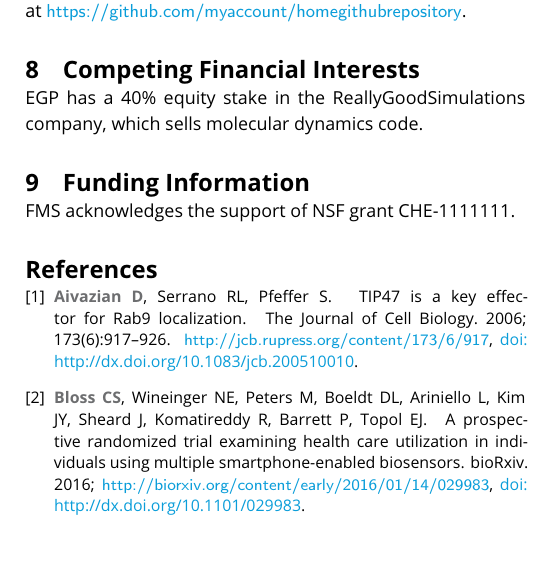
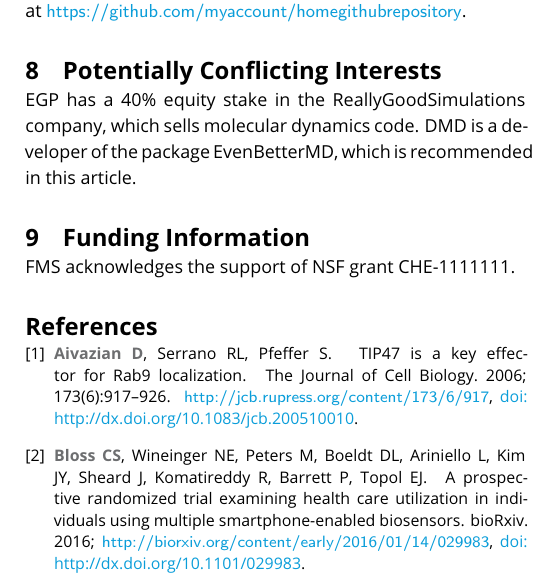
Before and after one commit to livecomsjournal/article_templates, a LaTeX document (templates/livecoms-template-bestpractices.tex): part of one column of page 7 of 9, cut so that both start at the same text. Compiled offline with pdfLaTeX.

Commit message:
generalize financial interest section

```diff
--- a/templates/livecoms-template-bestpractices.tex
+++ b/templates/livecoms-template-bestpractices.tex
@@ -315,11 +315,12 @@ EGP provided inportant insights on the challenges faced by nonequilibrium simula
 FTP provided several key citations on energy conservation. For a more detailed description of contributions,
 see the GitHub issue tracking and changelog at \githubrepository.
 
-\section{Competing Financial Interests}
+\section{Potentially Conflicting Interests}
 %%%%%%%
 %Declare any competing financial interests.
 %%%%%%%
 EGP has a 40\% equity stake in the ReallyGoodSimulations company, which sells molecular dynamics code.
+DMD is a developer of the package EvenBetterMD, which is recommended in this article.
 
 \section{Funding Information}
 %%%%%%%
```
